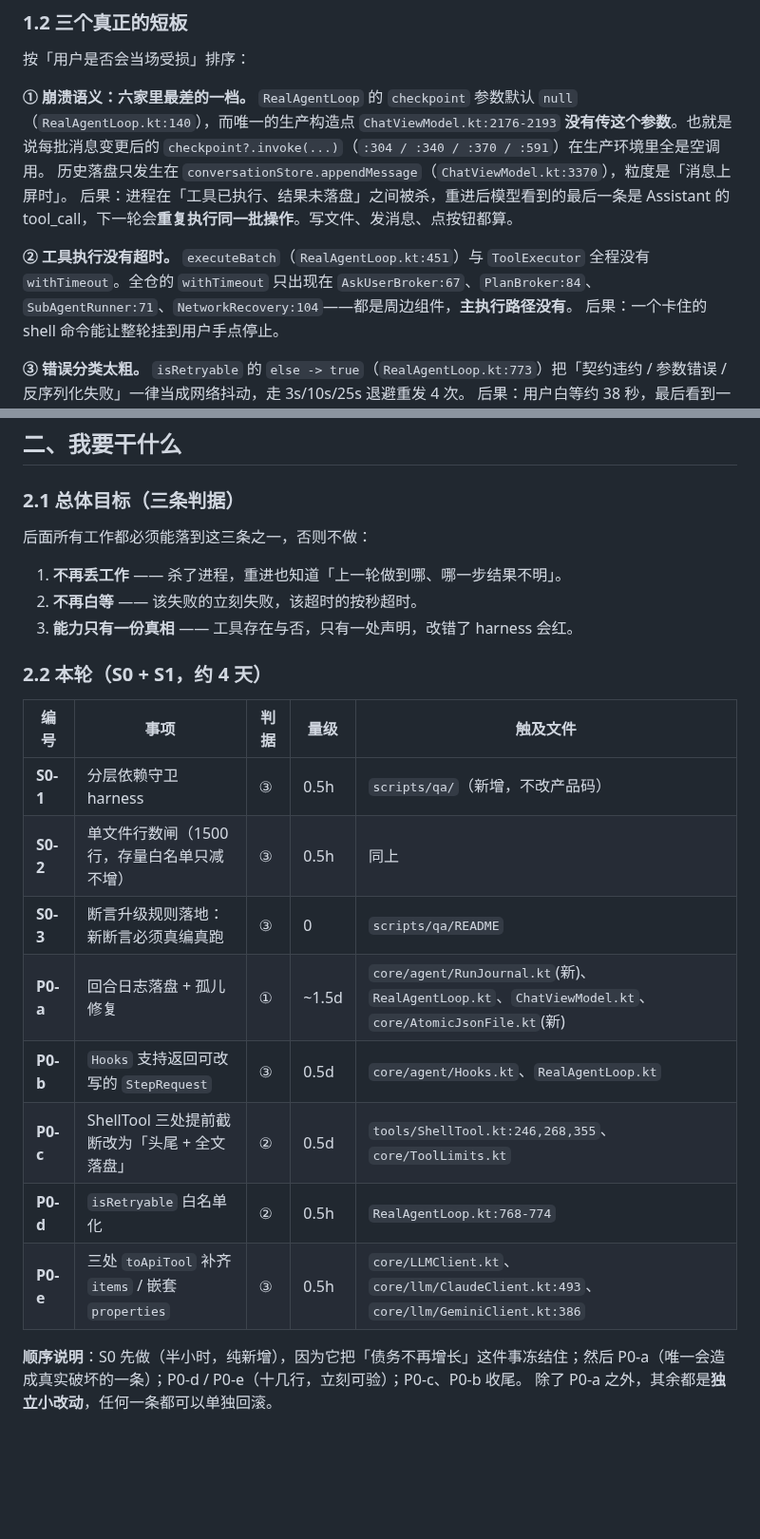
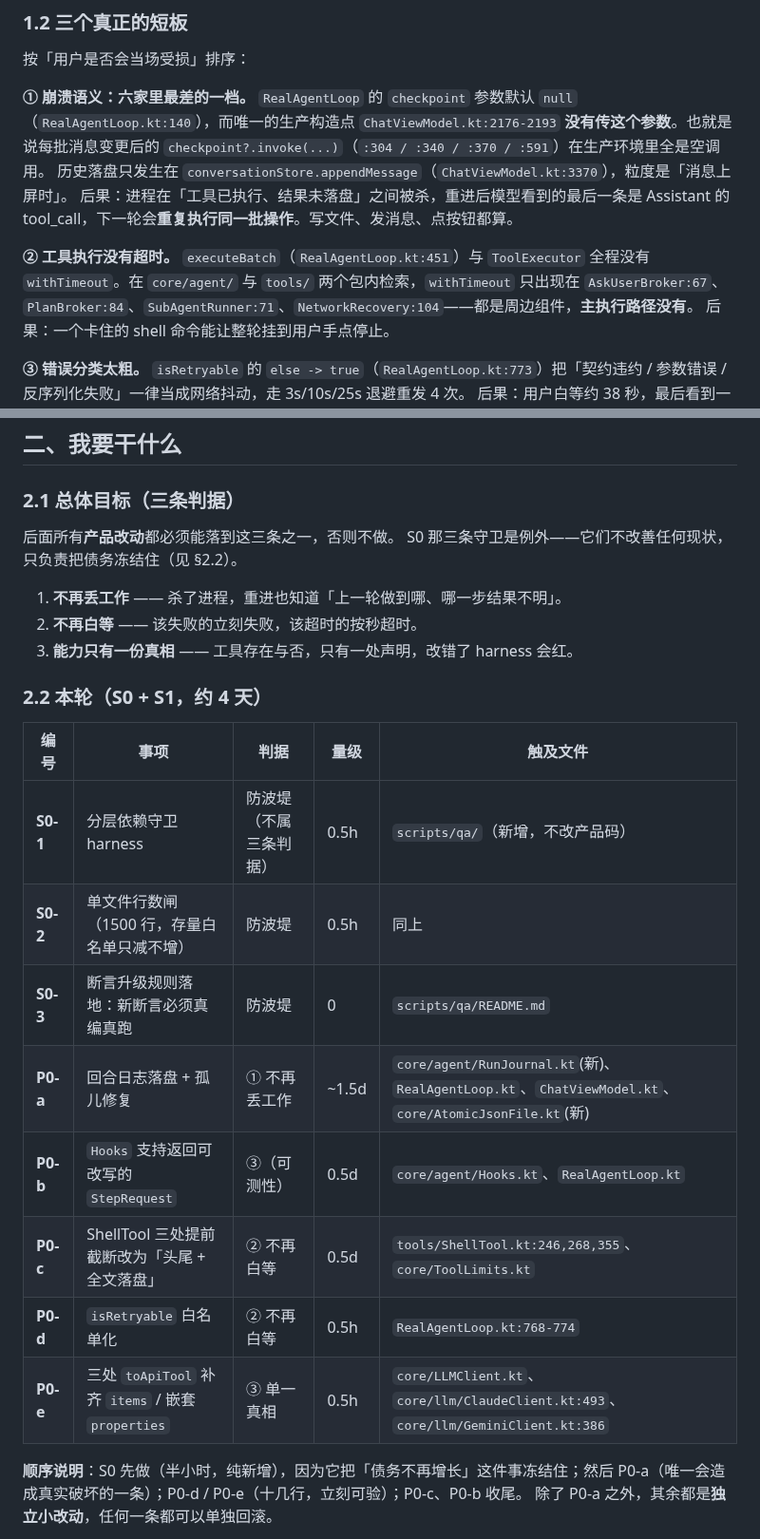
Before and after one commit to Kdkdmwnwdkd/AgentKit, a Markdown page: docs/执行报告-2026-10-31.md, 2 parts joined by grey strips. Shown at 95% size. Rendered like a GitHub page; blank space fills up the shorter version.

Commit message:
docs: 修正执行报告两处不严谨表述
- 「所有工作落在三条判据」与紧随其后的 S0 守卫自相矛盾，改为「产品改动」+ S0 单独说明
- 「全仓 withTimeout 只有四处」实际检索范围只是 core/agent 与 tools

```diff
--- a/docs/执行报告-2026-10-31.md
+++ b/docs/执行报告-2026-10-31.md
@@ -31,7 +31,7 @@
 后果：进程在「工具已执行、结果未落盘」之间被杀，重进后模型看到的最后一条是 Assistant 的 tool_call，下一轮会**重复执行同一批操作**。写文件、发消息、点按钮都算。
 
 **② 工具执行没有超时。**
-`executeBatch`（`RealAgentLoop.kt:451`）与 `ToolExecutor` 全程没有 `withTimeout`。全仓的 `withTimeout` 只出现在 `AskUserBroker:67`、`PlanBroker:84`、`SubAgentRunner:71`、`NetworkRecovery:104`——都是周边组件，**主执行路径没有**。
+`executeBatch`（`RealAgentLoop.kt:451`）与 `ToolExecutor` 全程没有 `withTimeout`。在 `core/agent/` 与 `tools/` 两个包内检索，`withTimeout` 只出现在 `AskUserBroker:67`、`PlanBroker:84`、`SubAgentRunner:71`、`NetworkRecovery:104`——都是周边组件，**主执行路径没有**。
 后果：一个卡住的 shell 命令能让整轮挂到用户手点停止。
 
 **③ 错误分类太粗。**
@@ -58,7 +58,8 @@
 
 ### 2.1 总体目标（三条判据）
 
-后面所有工作都必须能落到这三条之一，否则不做：
+后面所有**产品改动**都必须能落到这三条之一，否则不做。
+S0 那三条守卫是例外——它们不改善任何现状，只负责把债务冻结住（见 §2.2）。
 
 1. **不再丢工作** —— 杀了进程，重进也知道「上一轮做到哪、哪一步结果不明」。
 2. **不再白等** —— 该失败的立刻失败，该超时的按秒超时。
@@ -68,14 +69,14 @@
 
 | 编号 | 事项 | 判据 | 量级 | 触及文件 |
 |---|---|---|---|---|
-| **S0-1** | 分层依赖守卫 harness | ③ | 0.5h | `scripts/qa/`（新增，不改产品码） |
-| **S0-2** | 单文件行数闸（1500 行，存量白名单只减不增） | ③ | 0.5h | 同上 |
-| **S0-3** | 断言升级规则落地：新断言必须真编真跑 | ③ | 0 | `scripts/qa/README` |
-| **P0-a** | 回合日志落盘 + 孤儿修复 | ① | ~1.5d | `core/agent/RunJournal.kt`(新)、`RealAgentLoop.kt`、`ChatViewModel.kt`、`core/AtomicJsonFile.kt`(新) |
-| **P0-b** | `Hooks` 支持返回可改写的 `StepRequest` | ③ | 0.5d | `core/agent/Hooks.kt`、`RealAgentLoop.kt` |
-| **P0-c** | ShellTool 三处提前截断改为「头尾 + 全文落盘」 | ② | 0.5d | `tools/ShellTool.kt:246,268,355`、`core/ToolLimits.kt` |
-| **P0-d** | `isRetryable` 白名单化 | ② | 0.5h | `RealAgentLoop.kt:768-774` |
-| **P0-e** | 三处 `toApiTool` 补齐 `items` / 嵌套 `properties` | ③ | 0.5h | `core/LLMClient.kt`、`core/llm/ClaudeClient.kt:493`、`core/llm/GeminiClient.kt:386` |
+| **S0-1** | 分层依赖守卫 harness | 防波堤（不属三条判据） | 0.5h | `scripts/qa/`（新增，不改产品码） |
+| **S0-2** | 单文件行数闸（1500 行，存量白名单只减不增） | 防波堤 | 0.5h | 同上 |
+| **S0-3** | 断言升级规则落地：新断言必须真编真跑 | 防波堤 | 0 | `scripts/qa/README.md` |
+| **P0-a** | 回合日志落盘 + 孤儿修复 | ① 不再丢工作 | ~1.5d | `core/agent/RunJournal.kt`(新)、`RealAgentLoop.kt`、`ChatViewModel.kt`、`core/AtomicJsonFile.kt`(新) |
+| **P0-b** | `Hooks` 支持返回可改写的 `StepRequest` | ③（可测性） | 0.5d | `core/agent/Hooks.kt`、`RealAgentLoop.kt` |
+| **P0-c** | ShellTool 三处提前截断改为「头尾 + 全文落盘」 | ② 不再白等 | 0.5d | `tools/ShellTool.kt:246,268,355`、`core/ToolLimits.kt` |
+| **P0-d** | `isRetryable` 白名单化 | ② 不再白等 | 0.5h | `RealAgentLoop.kt:768-774` |
+| **P0-e** | 三处 `toApiTool` 补齐 `items` / 嵌套 `properties` | ③ 单一真相 | 0.5h | `core/LLMClient.kt`、`core/llm/ClaudeClient.kt:493`、`core/llm/GeminiClient.kt:386` |
 
 **顺序说明**：S0 先做（半小时，纯新增），因为它把「债务不再增长」这件事冻结住；然后 P0-a（唯一会造成真实破坏的一条）；P0-d / P0-e（十几行，立刻可验）；P0-c、P0-b 收尾。
 除了 P0-a 之外，其余都是**独立小改动**，任何一条都可以单独回滚。
```
Also changed, not shown: other parts of docs/执行报告-2026-10-31.md (+1 -1 lines).
